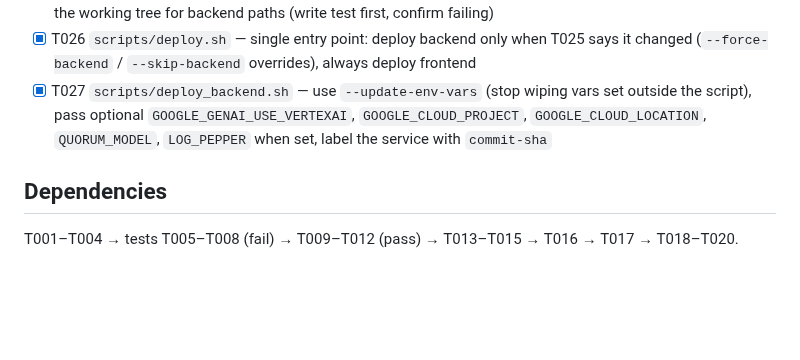
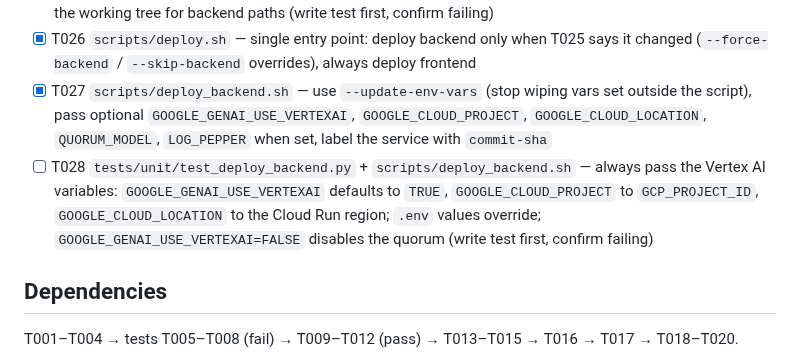
Before and after one commit to kerensky36/option-sentinel, a Markdown page: specs/017-macro-quorum-agents/tasks.md, the part around the change. Drawn GitHub-style; blank space fills up the shorter version.

Commit message:
spec: 017 T028 default Vertex AI vars in backend deploy
Co-Authored-By: Claude Opus 5.5 <noreply@anthropic.com>
Claude-Session: https://claude.ai/code/session_01JfqFgiNMU1wjjb3ec3Hwj1

```diff
--- a/specs/017-macro-quorum-agents/tasks.md
+++ b/specs/017-macro-quorum-agents/tasks.md
@@ -62,6 +62,7 @@
 - [x] T025 `tests/unit/test_backend_changed.py` + `scripts/backend_changed.sh` — decide whether the backend needs redeploying by diffing the deployed commit (Cloud Run service label `commit-sha`) against the working tree for backend paths (write test first, confirm failing)
 - [x] T026 `scripts/deploy.sh` — single entry point: deploy backend only when T025 says it changed (`--force-backend` / `--skip-backend` overrides), always deploy frontend
 - [x] T027 `scripts/deploy_backend.sh` — use `--update-env-vars` (stop wiping vars set outside the script), pass optional `GOOGLE_GENAI_USE_VERTEXAI`, `GOOGLE_CLOUD_PROJECT`, `GOOGLE_CLOUD_LOCATION`, `QUORUM_MODEL`, `LOG_PEPPER` when set, label the service with `commit-sha`
+- [ ] T028 `tests/unit/test_deploy_backend.py` + `scripts/deploy_backend.sh` — always pass the Vertex AI variables: `GOOGLE_GENAI_USE_VERTEXAI` defaults to `TRUE`, `GOOGLE_CLOUD_PROJECT` to `GCP_PROJECT_ID`, `GOOGLE_CLOUD_LOCATION` to the Cloud Run region; `.env` values override; `GOOGLE_GENAI_USE_VERTEXAI=FALSE` disables the quorum (write test first, confirm failing)
 
 ## Dependencies
 
```
